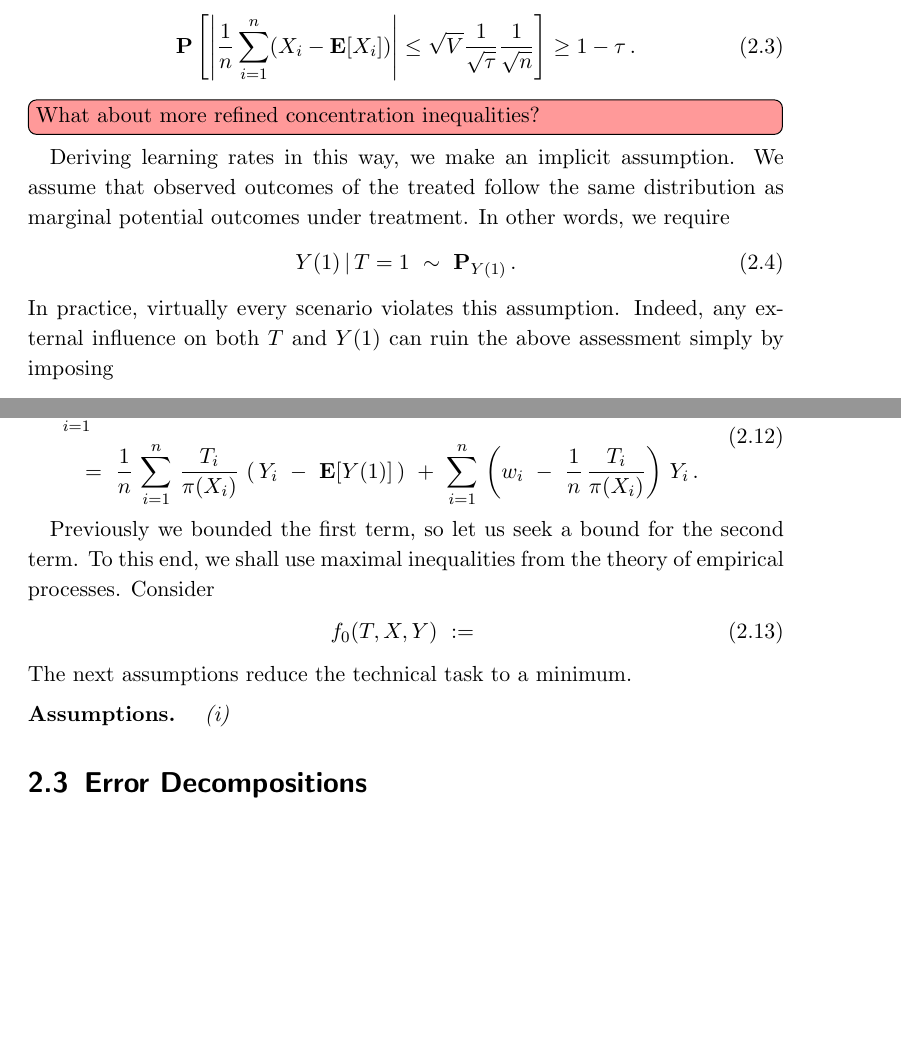
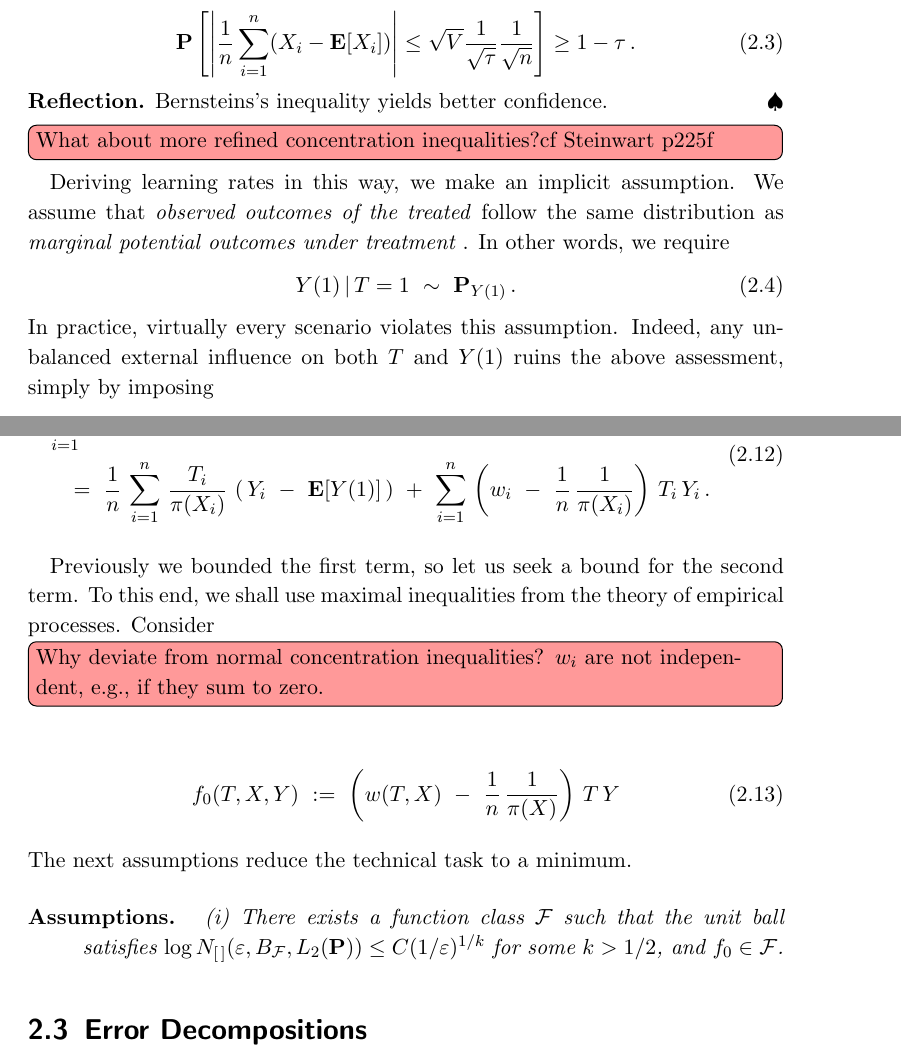
Before and after one commit to st151610/master_thesis, a LaTeX thesis (main.tex, which reads chapters/balancing_weights/double_robustness.tex): two parts of pages 12 and 14 of 64, joined at a grey line, cut so that both start at the same text, the shorter picture padded with empty space. Compiled offline with pdfLaTeX.

Commit message:
stated assumption for emp. proc. app. intstead of normal conc. ineq.

```diff
--- a/chapters/balancing_weights/double_robustness.tex
+++ b/chapters/balancing_weights/double_robustness.tex
@@ -40,12 +40,17 @@ Bienaymé's formula and Chebyshev's inequality (cf. \cite[Theorem~5.14]{Klenke20
    1-\tau\,.
   \end{gather}
 \end{theorem*}
+\begin{reflection*}
+  Bernsteins's inequality yields better confidence.
+\end{reflection*}
 
-\todo[color=red!40, inline]{What about more refined concentration inequalities?}
+\todo[color=red!40, inline]{What about more refined concentration inequalities?cf Steinwart p225f}
 Deriving learning rates in this way, we make an implicit assumption.
-We assume that
-observed outcomes of the treated follow the same distribution as
-marginal potential outcomes under treatment.
+We assume that \textit{observed outcomes of the treated}
+follow the same distribution as
+\textit{
+marginal potential outcomes under treatment
+}.
 In other words, we require
 \begin{gather}
   Y(1)\,|\,T=1
@@ -59,8 +64,8 @@ In other words, we require
   \,.
 \end{gather}
 In practice, virtually every scenario violates this assumption.
-Indeed, any external influence on both $T$ and $Y(1)$ can ruin the
-above assessment simply by imposing
+Indeed, any unbalanced external influence on both $T$ and $Y(1)$ ruins the
+above assessment, simply by imposing
 \begin{gather}
   \E[Y(T)\,|\, T=1]\ \neq\  \E[Y(1)]
   \,.
@@ -306,8 +311,10 @@ Furthermore,
     -
     \
     \frac{1}{n}\,
-    \frac{T_i}{\pi(X_i)}
+    \frac{1}{\pi(X_i)}
   \right)
+  \,
+  T_i
   \,
   Y_i
   \,.
@@ -317,16 +324,38 @@ Furthermore,
 Previously we bounded the first term, so let us seek a bound for the second term.
 To this end, we shall use maximal inequalities from the theory of empirical processes.
 Consider
+\todo[color=red!40,inline]{Why deviate from normal concentration inequalities? $w_i$ are not independent, e.g., if they sum to zero.}
 \begin{gather}
   f_0(T,X,Y)
   \
   :=
   \
+  \left(
+    w(T,X)
+    \
+    -
+    \
+    \frac{1}{n}\,
+    \frac{1}{\pi(X)}
+  \right)
+  \,
+  T
+  \,
+  Y
 \end{gather}
 The next assumptions reduce the technical task to a minimum.
 
 \begin{assumptions*}
   \begin{enumerate}[label={(\roman*)}]
     \item
+      There exists a function class $\mathcal{F}$ such that the unit ball satisfies
+      $
+        \log N_{[\,]}(\varepsilon, B_\mathcal{F}, L_2(\P))
+        \le
+        C
+        (1/\varepsilon)^{1/k}
+      $
+      for some $k>1/2$,
+      and $f_0\in \mathcal{F}$.
   \end{enumerate}
 \end{assumptions*}
--- a/main.tex
+++ b/main.tex
@@ -46,7 +47,7 @@
 \newtheorem*{assumptions*}{Assumptions}
 \newtheorem{corollary}{Corollary}[theorem]
 \newtheorem{definition}{Definition}[chapter]
-\theoremstyle{remark}
+\theoremstyle{definition}
 \newtheorem{example/}{Example}[chapter]
 \newenvironment{example}
   {\renewcommand{\qedsymbol}{$\diamondsuit$}%
@@ -57,6 +58,11 @@
   {\renewcommand{\qedsymbol}{$\diamondsuit$}%
    \pushQED{\qed}\begin{example*/}}
   {\popQED\end{example*/}}
+\newtheorem*{reflection*/}{Reflection}
+\newenvironment{reflection*}
+  {\renewcommand{\qedsymbol}{$\spadesuit$}%
+   \pushQED{\qed}\begin{reflection*/}}
+  {\popQED\end{reflection*/}}
 \theoremstyle{plain}
 \newtheorem{lemma}{Lemma}[chapter]
 \newtheorem{problem}{Problem}[chapter]
```
Also changed, not shown: main.pdf, main.tex (1 more changed lines), 5 other files.
